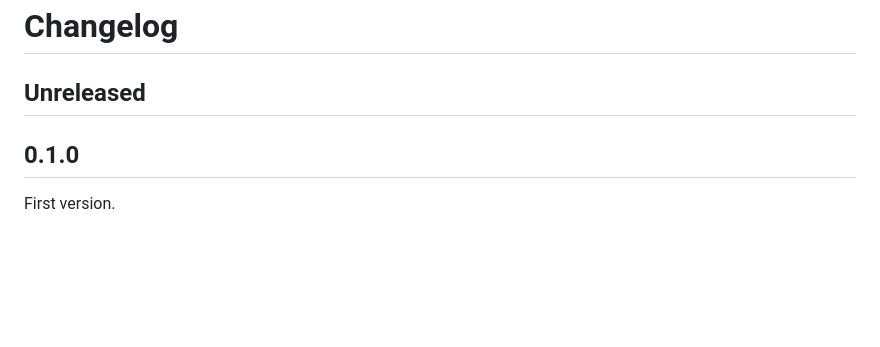
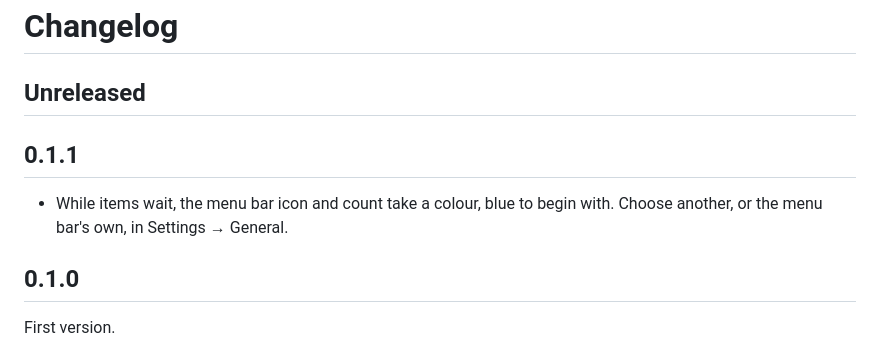
Before and after one commit to akiarostami/planebar, a Markdown page: CHANGELOG.md, the part around the change. GitHub-like rendering; blank space fills up the shorter version.

```diff
--- a/CHANGELOG.md
+++ b/CHANGELOG.md
@@ -1,6 +1,11 @@
 # Changelog
 
 ## Unreleased
+
+## 0.1.1
+
+- While items wait, the menu bar icon and count take a colour, blue to begin with. Choose
+  another, or the menu bar's own, in Settings → General.
 
 ## 0.1.0
 
```
Also changed, not shown: README.md (+4 -3 lines), docs/screenshots/label.png, docs/screenshots/menu-approved.png, docs/screenshots/settings-account.png, docs/screenshots/settings-general.png, docs/screenshots/settings-phases.png, docs/screenshots/settings-projects.png, 5 other files.
